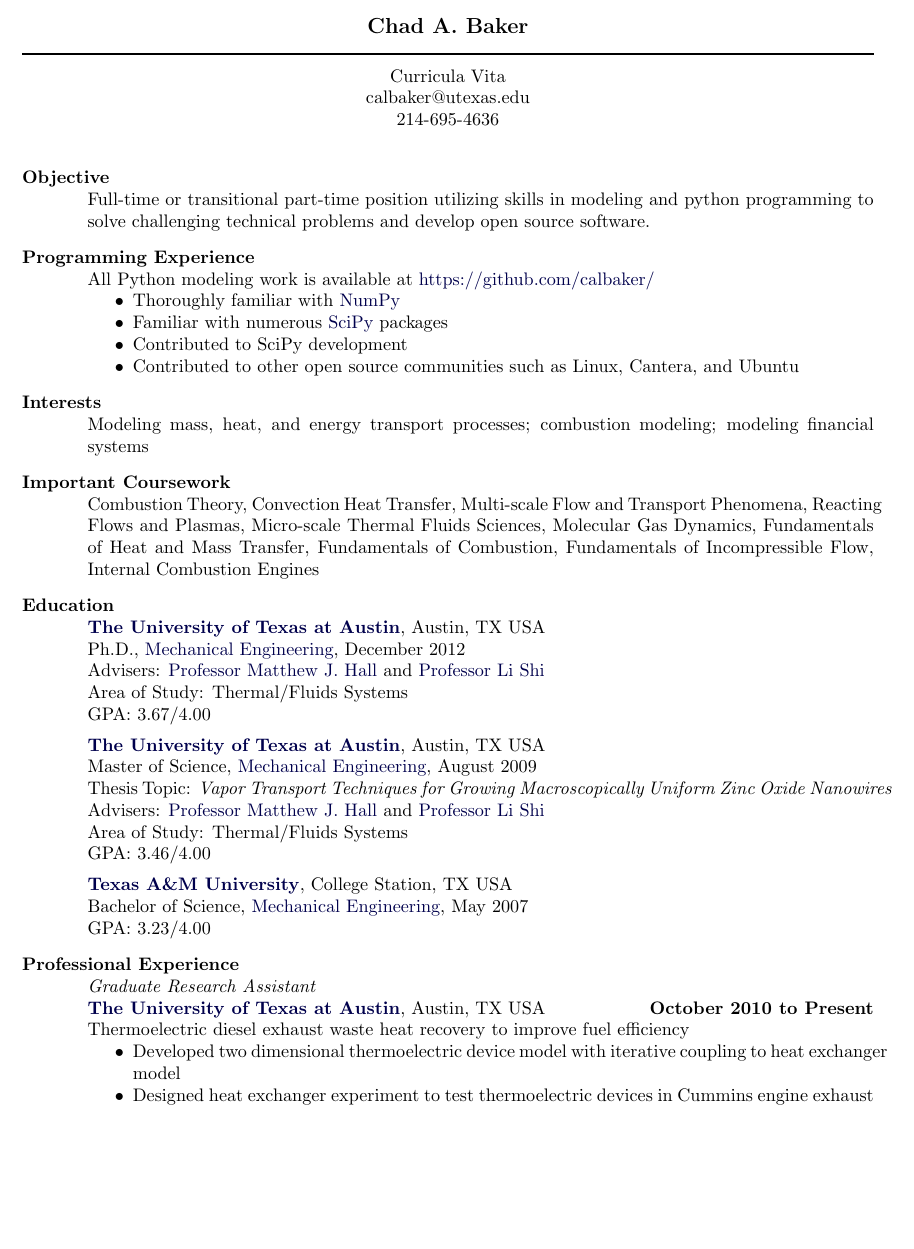
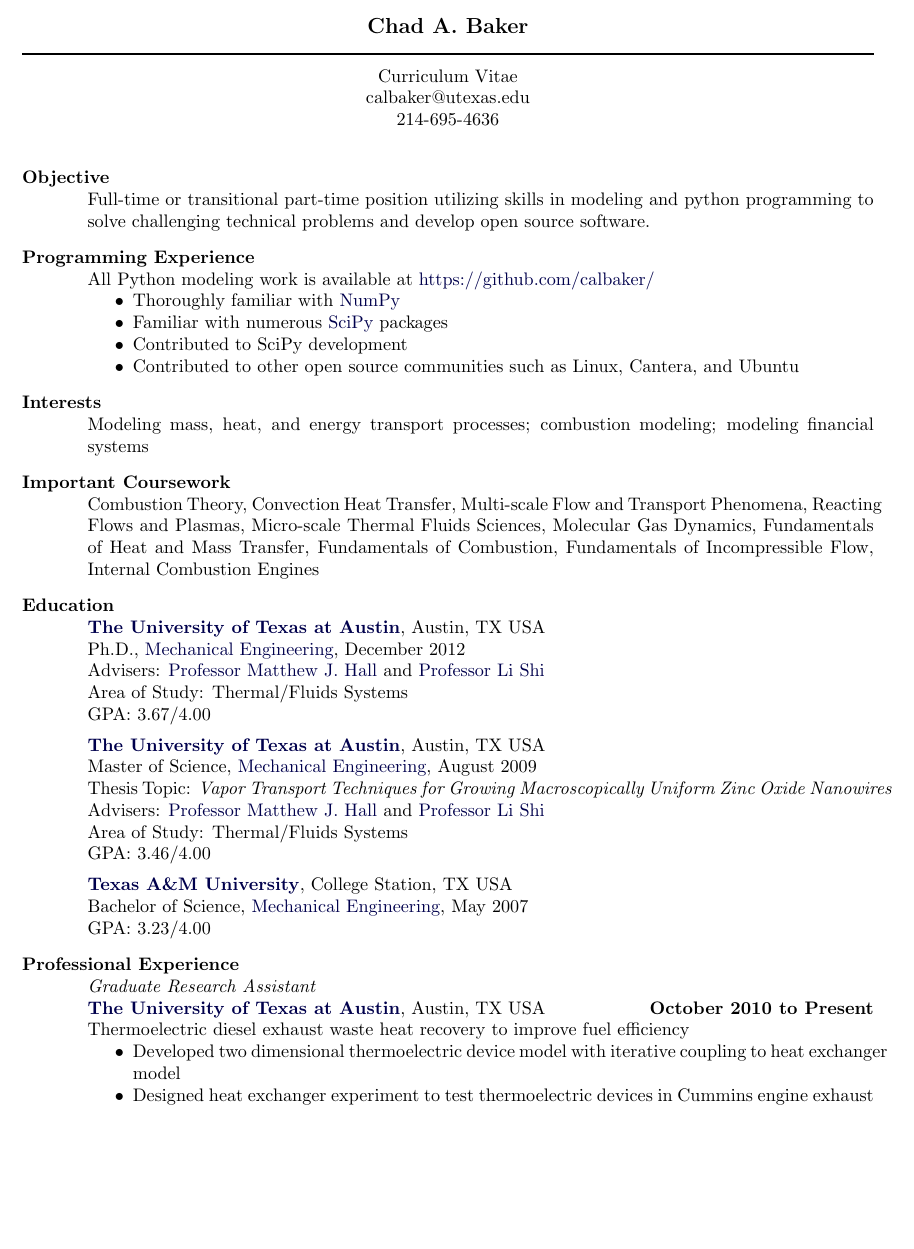
Before and after one commit to calbaker/Resumes, a LaTeX CV (CBaker_CV.tex): part of page 1 of 5 before the commit and part of page 1 of 4 after it, cut so that both start at the same text, the shorter picture padded with empty space. Compiled offline with pdfLaTeX; a LaTeX package or settings file that is missing is left out.

Commit message:
sent to tim

```diff
--- a/CBaker_CV.tex
+++ b/CBaker_CV.tex
@@ -18,7 +18,7 @@
  \moveleft\hoffset\vbox{\hrule width\resumewidth height 1pt}\smallskip
 % address begins here
 % Again, the address lines must be centered over entire width of resume:
- \moveleft.5\hoffset\centerline{Curricula Vita}
+ \moveleft.5\hoffset\centerline{Curriculum Vitae}
  \moveleft.5\hoffset\centerline{calbaker@utexas.edu}
  \moveleft.5\hoffset\centerline{214-695-4636}
 
@@ -111,6 +111,7 @@ efficiency
   devices in Cummins engine exhaust
 \end{itemize}
 %
+\newpage
 \textit{Graduate Research Assistant} \\
 \href{http://www.utexas.edu/}{\textbf{The University of Texas at
     Austin}}, Austin, TX USA%
```
Also changed, not shown: CBaker_CV.tex (4 more changed lines).
